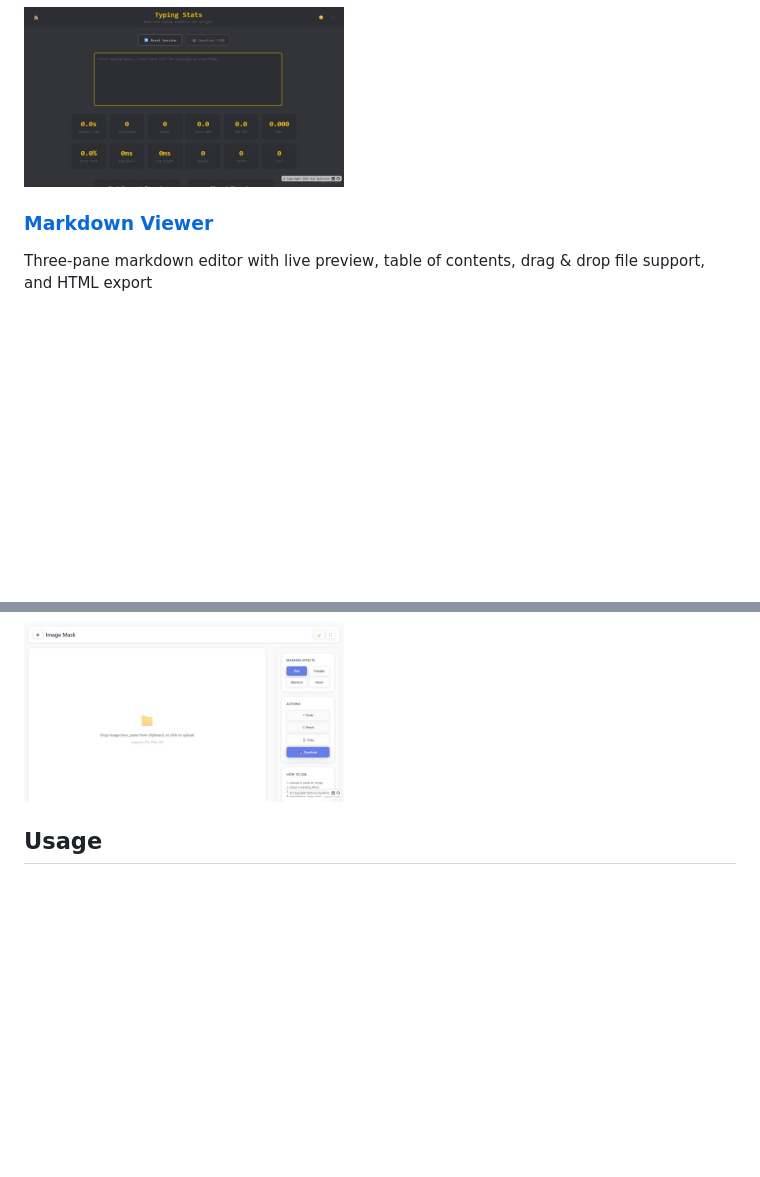
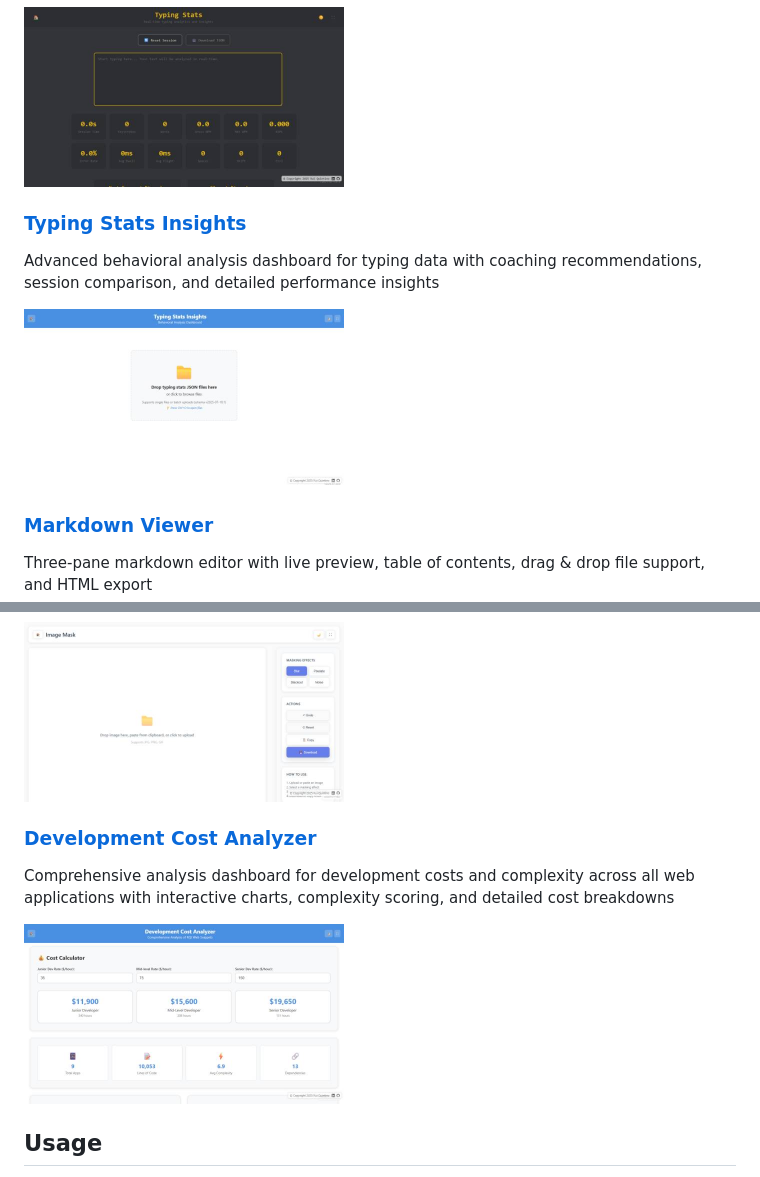
Before and after one commit to rquintino/rqi-web-snippets, a Markdown page: README.md, 2 parts joined by grey strips. Rendered like a GitHub page; pictures changed too: apps/dev-cost-analyzer.jpeg (added), apps/typing-stats-insights.jpeg (added); blank space fills up the shorter version.

```diff
--- a/README.md
+++ b/README.md
@@ -49,6 +49,11 @@ Advanced real-time typing analytics with deep insights into typing behavior, dig
 
 <img src="apps/typing-stats.jpeg" alt="Typing Stats" height="180">
 
+### [Typing Stats Insights](https://rquintino.github.io/rqi-web-snippets/apps/typing-stats-insights.html)
+Advanced behavioral analysis dashboard for typing data with coaching recommendations, session comparison, and detailed performance insights
+
+<img src="apps/typing-stats-insights.jpeg" alt="Typing Stats Insights" height="180">
+
 ### [Markdown Viewer](https://rquintino.github.io/rqi-web-snippets/apps/markdown-viewer.html)
 Three-pane markdown editor with live preview, table of contents, drag & drop file support, and HTML export
 
@@ -79,6 +84,11 @@ Privacy-focused image masking tool with multiple effects (blur, pixelate, blacko
 
 <img src="apps/image-mask.jpeg" alt="Image Mask" height="180">
 
+### [Development Cost Analyzer](https://rquintino.github.io/rqi-web-snippets/apps/dev-cost-analyzer.html)
+Comprehensive analysis dashboard for development costs and complexity across all web applications with interactive charts, complexity scoring, and detailed cost breakdowns
+
+<img src="apps/dev-cost-analyzer.jpeg" alt="Development Cost Analyzer" height="180">
+
 ## Usage
 
 1. Simply clone the repository
```
Also changed, not shown: CLAUDE.md (+37 -0 lines), 10 other files.
